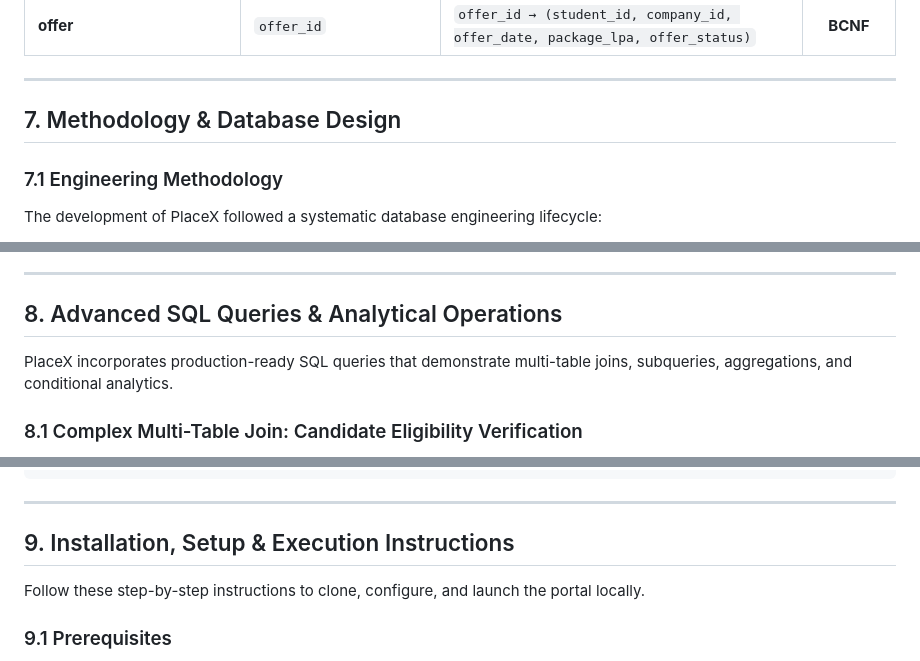
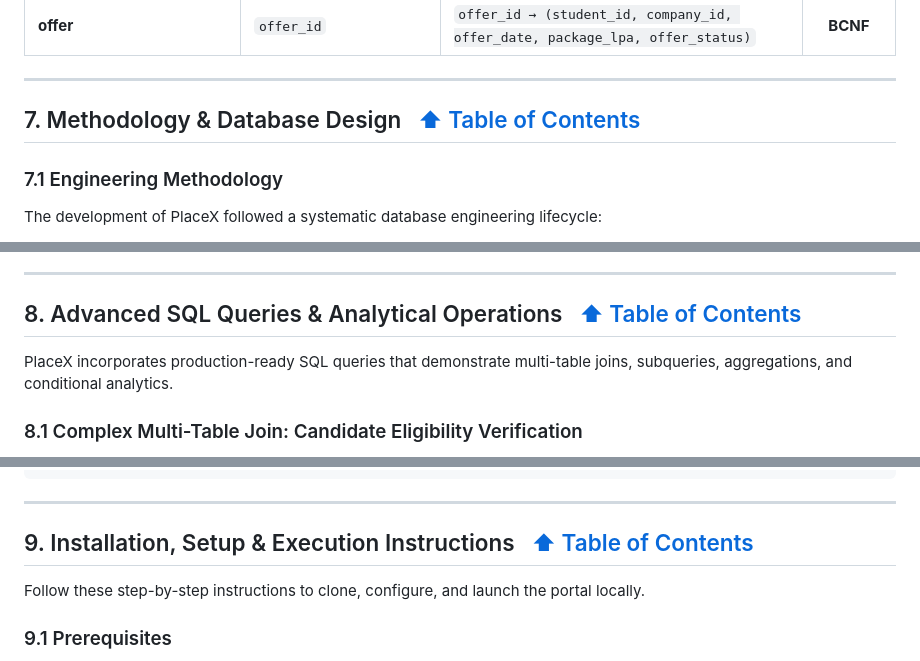
Before and after one commit to K-LAXMIVIGNESH/Collage-Placement-Portal, a Markdown page: README.md, 3 parts joined by grey strips. GitHub-like rendering.

```diff
--- a/README.md
+++ b/README.md
@@ -478,7 +485,8 @@ where `allowed_branch` contained non-atomic comma-separated strings (e.g., `'CSE
 
 ---
 
-## 7. Methodology & Database Design
+<a id="7-methodology--database-design"></a>
+## 7. Methodology & Database Design &nbsp; [⬆ Table of Contents](#table-of-contents)
 
 ### 7.1 Engineering Methodology
 The development of PlaceX followed a systematic database engineering lifecycle:
@@ -504,7 +512,8 @@ The development of PlaceX followed a systematic database engineering lifecycle:
 
 ---
 
-## 8. Advanced SQL Queries & Analytical Operations
+<a id="8-advanced-sql-queries--analytical-operations"></a>
+## 8. Advanced SQL Queries & Analytical Operations &nbsp; [⬆ Table of Contents](#table-of-contents)
 
 PlaceX incorporates production-ready SQL queries that demonstrate multi-table joins, subqueries, aggregations, and conditional analytics.
 
@@ -709,7 +718,8 @@ ON DELETE CASCADE;
 
 ---
 
-## 9. Installation, Setup & Execution Instructions
+<a id="9-installation-setup--execution-instructions"></a>
+## 9. Installation, Setup & Execution Instructions &nbsp; [⬆ Table of Contents](#table-of-contents)
 
 Follow these step-by-step instructions to clone, configure, and launch the portal locally.
 
```
Also changed, not shown: other parts of README.md (+23 -11 lines).
